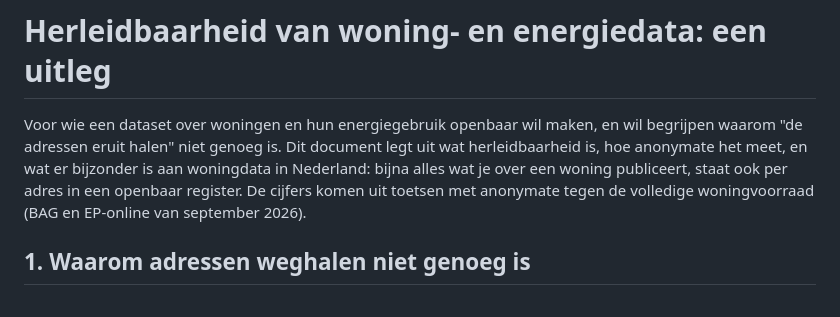
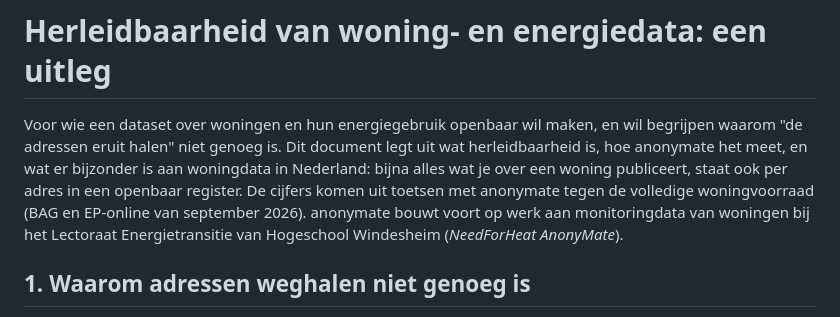
Before and after one commit to anonymate-nl/anonymate, a Markdown page: docs/herleidbaarheid-uitleg.md, the part around one of its changes. GitHub-like rendering.

```diff
--- a/docs/herleidbaarheid-uitleg.md
+++ b/docs/herleidbaarheid-uitleg.md
@@ -4,7 +4,9 @@ Voor wie een dataset over woningen en hun energiegebruik openbaar wil maken, en
 waarom "de adressen eruit halen" niet genoeg is. Dit document legt uit wat herleidbaarheid is, hoe
 anonymate het meet, en wat er bijzonder is aan woningdata in Nederland: bijna alles wat je over een
 woning publiceert, staat ook per adres in een openbaar register. De cijfers komen uit toetsen met
-anonymate tegen de volledige woningvoorraad (BAG en EP-online van september 2026).
+anonymate tegen de volledige woningvoorraad (BAG en EP-online van september 2026). anonymate
+bouwt voort op werk aan monitoringdata van woningen bij het Lectoraat Energietransitie van
+Hogeschool Windesheim (*NeedForHeat AnonyMate*).
 
 ## 1. Waarom adressen weghalen niet genoeg is
 
```
Also changed, not shown: other parts of docs/herleidbaarheid-uitleg.md (+54 -1 lines).
